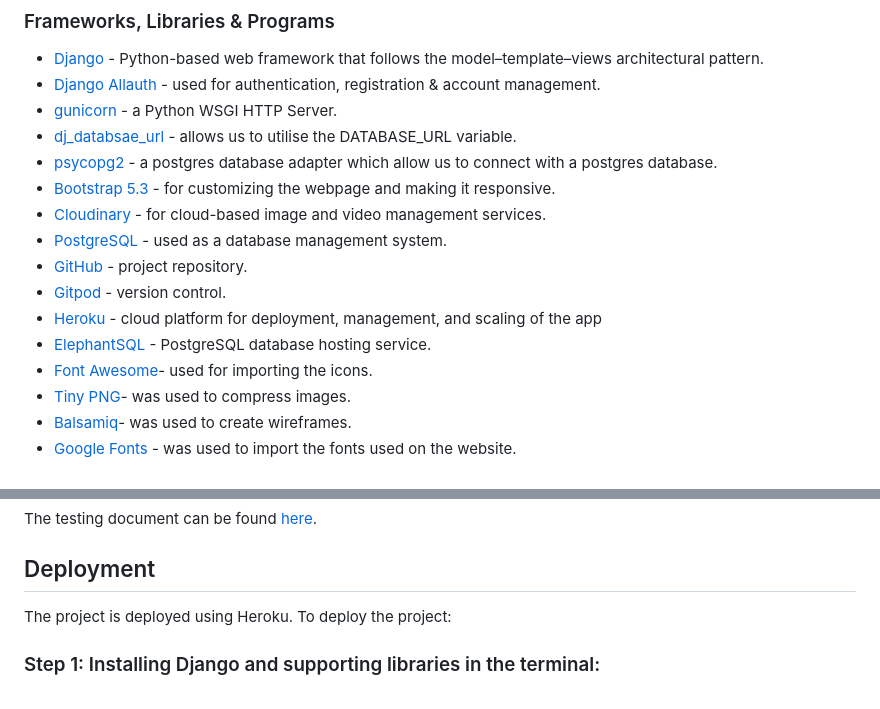
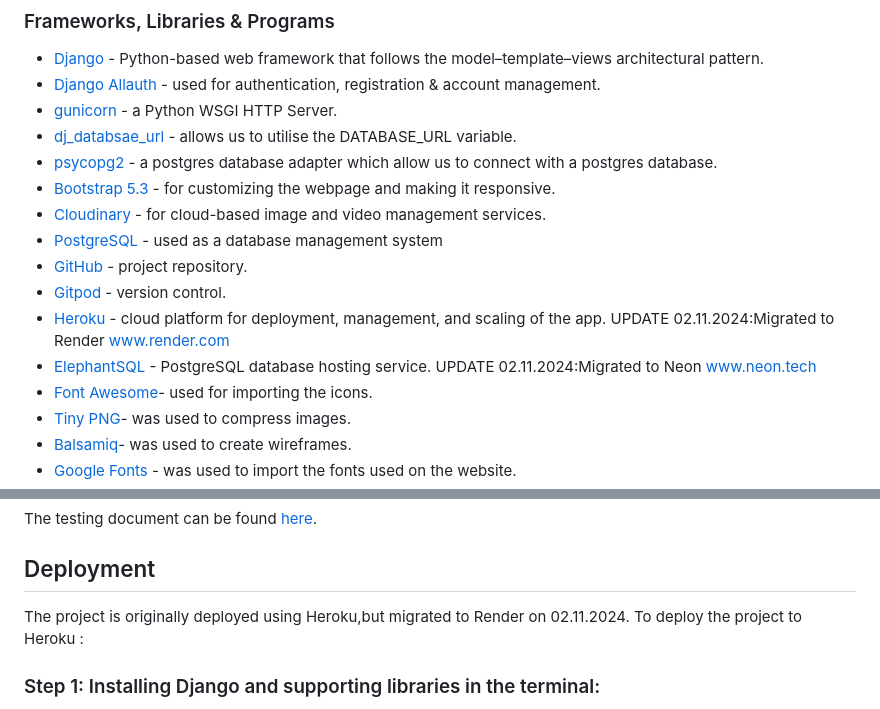
Before and after one commit to NatasaMiric/car-specialist, a Markdown page: README.md, 2 parts joined by grey strips. Drawn GitHub-style.

Commit message:
Update README.md
Update the visiting link, migration to Render

```diff
--- a/README.md
+++ b/README.md
@@ -255,11 +255,11 @@ the user will be redirected to the page which will present all booking details a
 * [psycopg2](https://pypi.org/project/psycopg2/) - a postgres database adapter which allow us to connect with a postgres database.
 * [Bootstrap 5.3](https://getbootstrap.com/) - for customizing the webpage and making it responsive.
 * [Cloudinary](https://cloudinary.com/) - for cloud-based image and video management services.
-* [PostgreSQL](https://www.postgresql.org/) - used as a database management system.
+* [PostgreSQL](https://www.postgresql.org/) - used as a database management system
 * [GitHub](https://github.com/) - project repository.
 * [Gitpod](https://www.gitpod.io/) - version control.
-* [Heroku](https://www.heroku.com/) - cloud platform for deployment, management, and scaling of the app
-* [ElephantSQL](https://www.elephantsql.com/) - PostgreSQL database hosting service.
+* [Heroku](https://www.heroku.com/) - cloud platform for deployment, management, and scaling of the app. UPDATE 02.11.2024:Migrated to Render www.render.com
+* [ElephantSQL](https://www.elephantsql.com/) - PostgreSQL database hosting service. UPDATE 02.11.2024:Migrated to Neon www.neon.tech
 * [Font Awesome](https://fontawesome.com/)- used for importing the icons.
 * [Tiny PNG](https://tinypng.com/)- was used to compress images.
 * [Balsamiq](https://balsamiq.com/)- was used to create wireframes.
@@ -274,7 +274,8 @@ the user will be redirected to the page which will present all booking details a
 
 ## Deployment
 
-The project is deployed using Heroku. To deploy the project:
+The project is originally deployed using Heroku,but migrated to Render on 02.11.2024.
+To deploy the project to Heroku :
 
 ### Step 1: Installing Django and supporting libraries in the terminal:
 
```
Also changed, not shown: other parts of README.md (+1 -1 lines).
